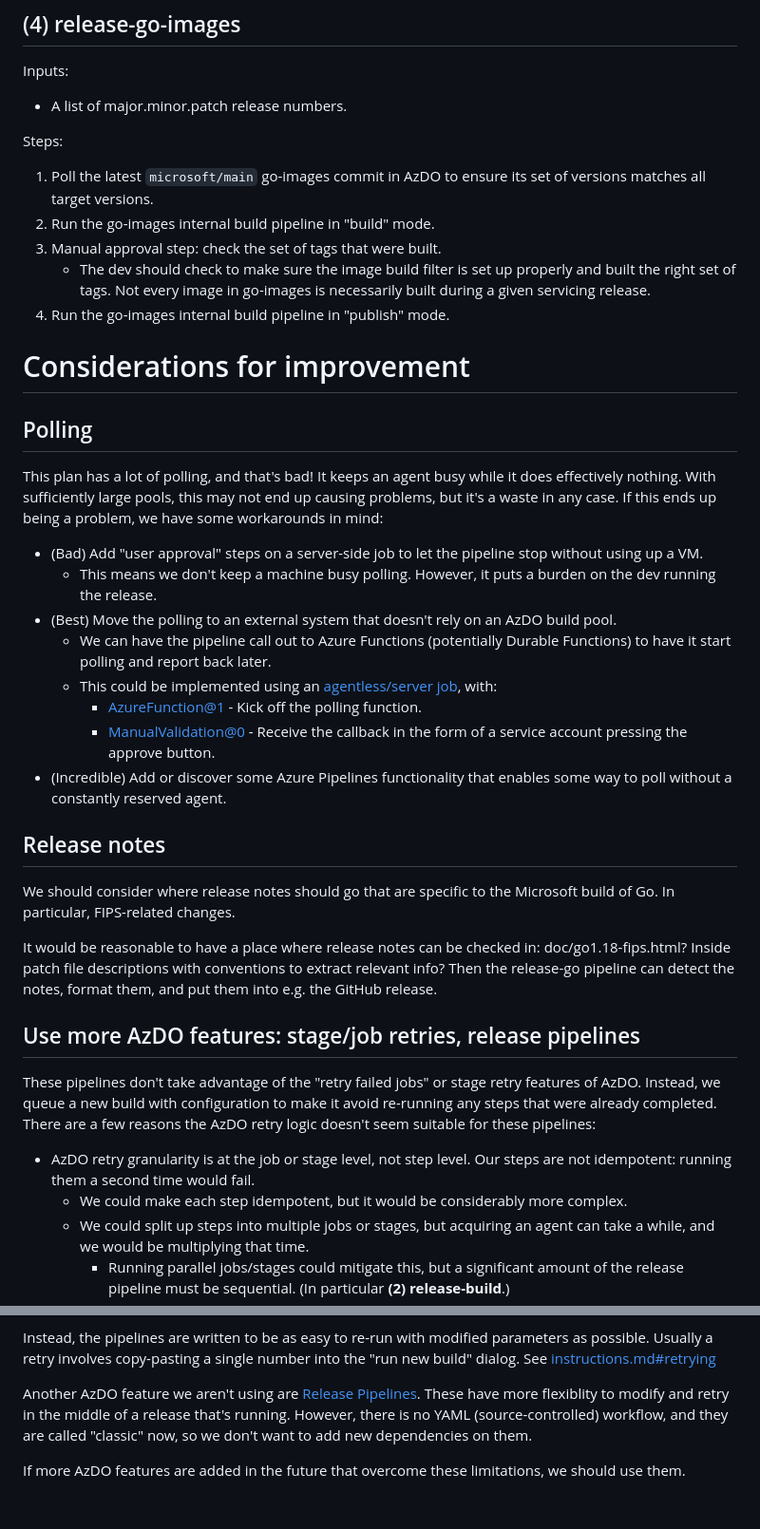
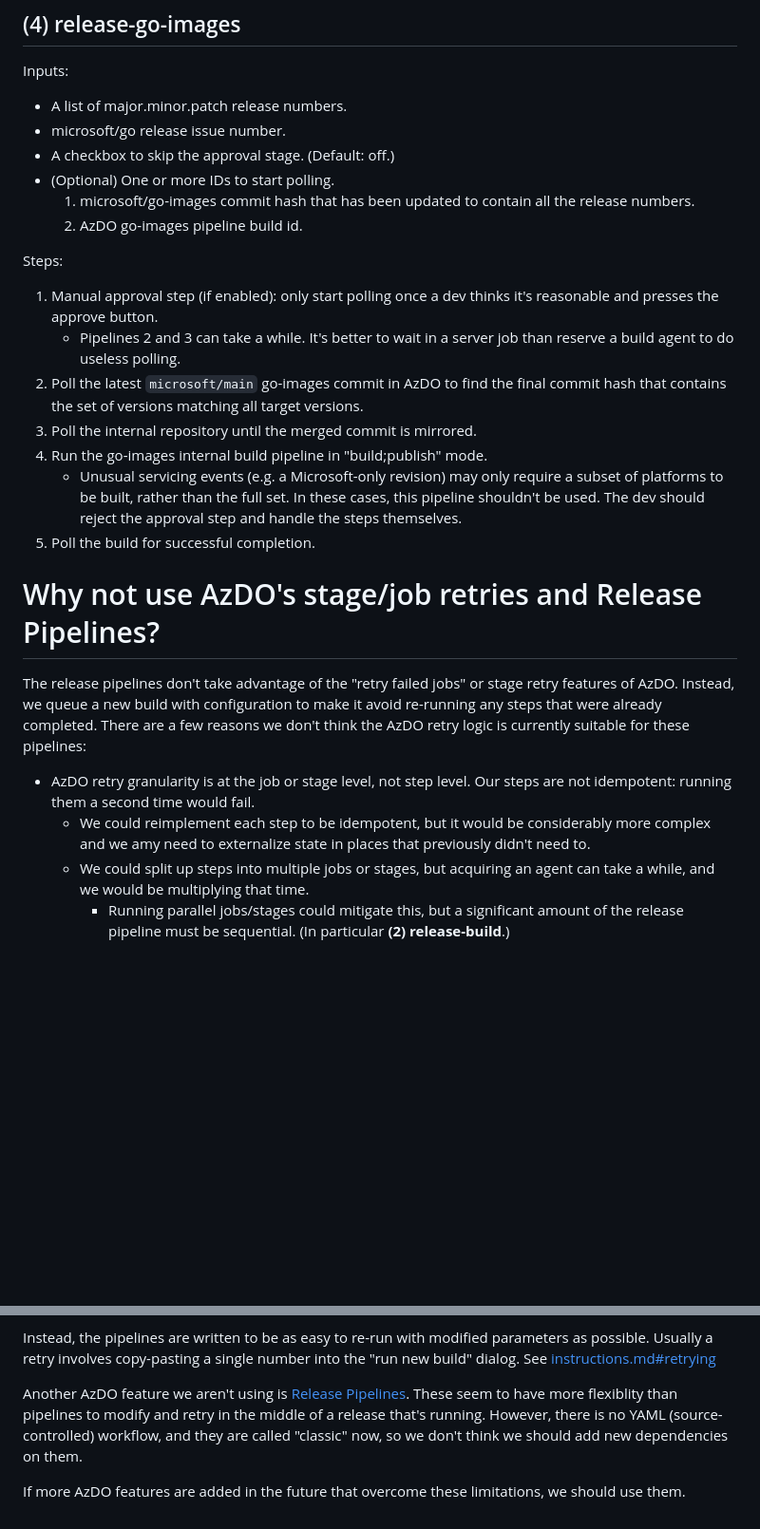
Before and after one commit to microsoft/go-infra, a Markdown page: docs/release-process/README.md, 2 parts joined by grey strips. Shown: that part at 95% size. GitHub-like rendering; blank space fills up the shorter version.

```diff
--- a/docs/release-process/README.md
+++ b/docs/release-process/README.md
@@ -84,41 +82,27 @@ Steps:
 
 Inputs:
 * A list of major.minor.patch release numbers.
+* microsoft/go release issue number.
+* A checkbox to skip the approval stage. (Default: off.)
+* (Optional) One or more IDs to start polling.
+    1. microsoft/go-images commit hash that has been updated to contain all the release numbers.
+    1. AzDO go-images pipeline build id.
 
 Steps:
-1. Poll the latest `microsoft/main` go-images commit in AzDO to ensure its set of versions matches all target versions.
-1. Run the go-images internal build pipeline in "build" mode.
-1. Manual approval step: check the set of tags that were built.
-    * The dev should check to make sure the image build filter is set up properly and built the right set of tags. Not every image in go-images is necessarily built during a given servicing release.
-1. Run the go-images internal build pipeline in "publish" mode.
+1. Manual approval step (if enabled): only start polling once a dev thinks it's reasonable and presses the approve button.
+    * Pipelines 2 and 3 can take a while. It's better to wait in a server job than reserve a build agent to do useless polling.
+1. Poll the latest `microsoft/main` go-images commit in AzDO to find the final commit hash that contains the set of versions matching all target versions.
+1. Poll the internal repository until the merged commit is mirrored.
+1. Run the go-images internal build pipeline in "build;publish" mode.
+    * Unusual servicing events (e.g. a Microsoft-only revision) may only require a subset of platforms to be built, rather than the full set. In these cases, this pipeline shouldn't be used. The dev should reject the approval step and handle the steps themselves.
+1. Poll the build for successful completion.
 
-# Considerations for improvement
+# Why not use AzDO's stage/job retries and Release Pipelines?
 
-## Polling
-
-This plan has a lot of polling, and that's bad! It keeps an agent busy while it does effectively nothing. With sufficiently large pools, this may not end up causing problems, but it's a waste in any case. If this ends up being a problem, we have some workarounds in mind:
-
-* (Bad) Add "user approval" steps on a server-side job to let the pipeline stop without using up a VM.
-    * This means we don't keep a machine busy polling. However, it puts a burden on the dev running the release.
-* (Best) Move the polling to an external system that doesn't rely on an AzDO build pool.
-    * We can have the pipeline call out to Azure Functions (potentially Durable Functions) to have it start polling and report back later.
-    * This could be implemented using an [agentless/server job](https://docs.microsoft.com/en-us/azure/devops/pipelines/process/phases?view=azure-devops&tabs=yaml#server-jobs), with:
-        * [AzureFunction@1](https://docs.microsoft.com/en-us/azure/devops/pipelines/tasks/utility/azure-function?view=azure-devops) - Kick off the polling function.
-        * [ManualValidation@0](https://docs.microsoft.com/en-us/azure/devops/pipelines/tasks/utility/manual-validation?view=azure-devops&tabs=yaml) - Receive the callback in the form of a service account pressing the approve button.
-* (Incredible) Add or discover some Azure Pipelines functionality that enables some way to poll without a constantly reserved agent.
-
-## Release notes
-
-We should consider where release notes should go that are specific to the Microsoft build of Go. In particular, FIPS-related changes.
-
-It would be reasonable to have a place where release notes can be checked in: doc/go1.18-fips.html? Inside patch file descriptions with conventions to extract relevant info? Then the release-go pipeline can detect the notes, format them, and put them into e.g. the GitHub release.
-
-## Use more AzDO features: stage/job retries, release pipelines
-
-These pipelines don't take advantage of the "retry failed jobs" or stage retry features of AzDO. Instead, we queue a new build with configuration to make it avoid re-running any steps that were already completed. There are a few reasons the AzDO retry logic doesn't seem suitable for these pipelines:
+The release pipelines don't take advantage of the "retry failed jobs" or stage retry features of AzDO. Instead, we queue a new build with configuration to make it avoid re-running any steps that were already completed. There are a few reasons we don't think the AzDO retry logic is currently suitable for these pipelines:
 
 * AzDO retry granularity is at the job or stage level, not step level. Our steps are not idempotent: running them a second time would fail.
-    * We could make each step idempotent, but it would be considerably more complex.
+    * We could reimplement each step to be idempotent, but it would be considerably more complex and we amy need to externalize state in places that previously didn't need to.
     * We could split up steps into multiple jobs or stages, but acquiring an agent can take a while, and we would be multiplying that time.
         * Running parallel jobs/stages could mitigate this, but a significant amount of the release pipeline must be sequential. (In particular **(2) release-build**.)
 * There is no way to change variables/parameters for an AzDO retry.
@@ -130,6 +114,6 @@ These pipelines don't take advantage of the "retry failed jobs" or stage retry f
 
 Instead, the pipelines are written to be as easy to re-run with modified parameters as possible. Usually a retry involves copy-pasting a single number into the "run new build" dialog. See [instructions.md#retrying](instructions.md#retrying)
 
-Another AzDO feature we aren't using are [Release Pipelines](https://docs.microsoft.com/en-us/azure/devops/pipelines/release/?view=azure-devops). These have more flexiblity to modify and retry in the middle of a release that's running. However, there is no YAML (source-controlled) workflow, and they are called "classic" now, so we don't want to add new dependencies on them.
+Another AzDO feature we aren't using is [Release Pipelines](https://docs.microsoft.com/en-us/azure/devops/pipelines/release/?view=azure-devops). These seem to have more flexiblity than pipelines to modify and retry in the middle of a release that's running. However, there is no YAML (source-controlled) workflow, and they are called "classic" now, so we don't think we should add new dependencies on them.
 
 If more AzDO features are added in the future that overcome these limitations, we should use them.
```
Also changed, not shown: other parts of docs/release-process/README.md (+19 -21 lines), docs/release-process/instructions.md (+37 -40 lines), eng/pipelines/README.md (+7 -1 lines), docs/release-process/images/release-pipeline-dependencies.png (added), docs/release-process/images/run-release-start.png (added), 5 other files.
